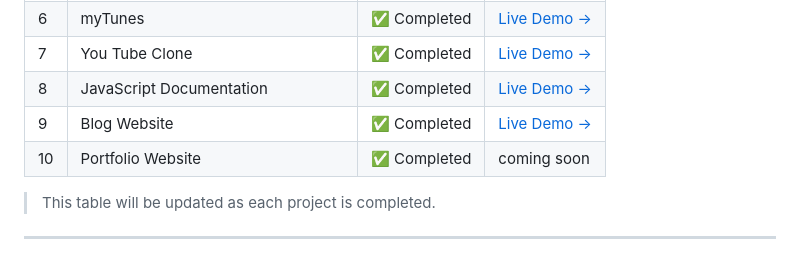
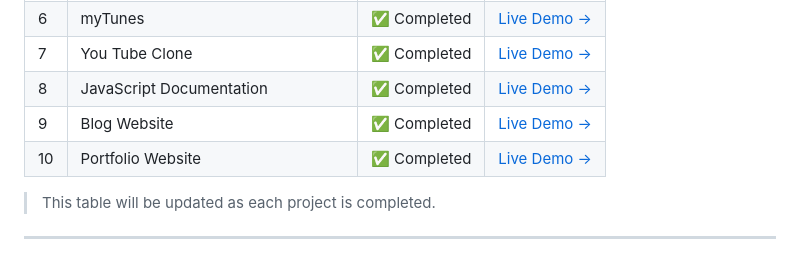
Before and after one commit to BuildBy-Utkarsh/10-HTML-CSS-PROJECTS, a Markdown page: README.md, the part around the change. Drawn GitHub-style.

Commit message:
live link added project 10

```diff
--- a/README.md
+++ b/README.md
@@ -87,7 +87,7 @@ Just HTML, CSS, practice, and lots of debugging. 😄
 | 7 | You Tube Clone |✅ Completed | [Live Demo →](https://yt-clone-ups.vercel.app/) |
 | 8 | JavaScript Documentation | ✅ Completed | [Live Demo →](https://javascript-documentaion-website.vercel.app/) |
 | 9 | Blog Website | ✅ Completed | [Live Demo →](https://blog-website-21.vercel.app/) |
-| 10 |Portfolio Website  | ✅ Completed | coming soon |
+| 10 |Portfolio Website  | ✅ Completed | [Live Demo →](https://portfolio-website-uttu.vercel.app/) |
 
 > This table will be updated as each project is completed.
 
```
